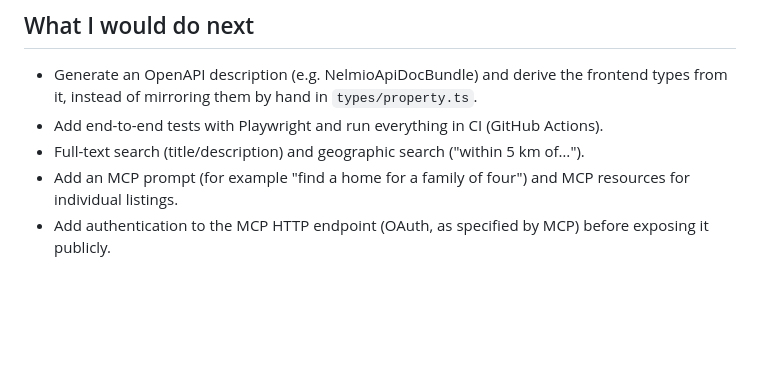
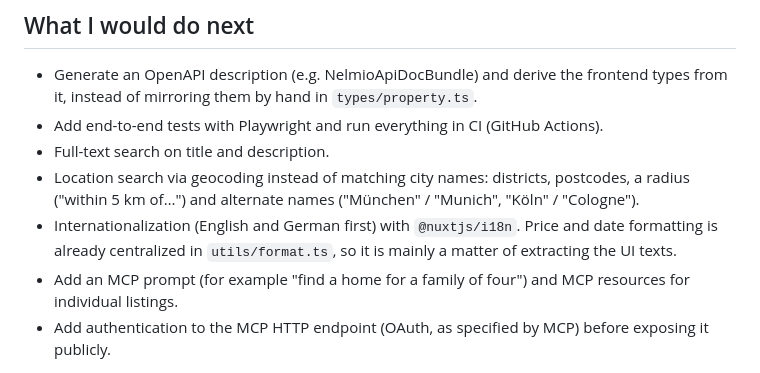
Before and after one commit to Queirozsnr/Real-Estate-Search, a Markdown page: README.md, the part around the change. GitHub-like rendering; blank space fills up the shorter version.

Commit message:
docs: add geocoding and i18n to next steps

```diff
--- a/README.md
+++ b/README.md
@@ -252,6 +252,8 @@ The dataset is a readable JSON file (`backend/data/properties.json`) that is imp
 
 - Generate an OpenAPI description (e.g. NelmioApiDocBundle) and derive the frontend types from it, instead of mirroring them by hand in `types/property.ts`.
 - Add end-to-end tests with Playwright and run everything in CI (GitHub Actions).
-- Full-text search (title/description) and geographic search ("within 5 km of…").
+- Full-text search on title and description.
+- Location search via geocoding instead of matching city names: districts, postcodes, a radius ("within 5 km of…") and alternate names ("München" / "Munich", "Köln" / "Cologne").
+- Internationalization (English and German first) with `@nuxtjs/i18n`. Price and date formatting is already centralized in `utils/format.ts`, so it is mainly a matter of extracting the UI texts.
 - Add an MCP prompt (for example "find a home for a family of four") and MCP resources for individual listings.
 - Add authentication to the MCP HTTP endpoint (OAuth, as specified by MCP) before exposing it publicly.
```
